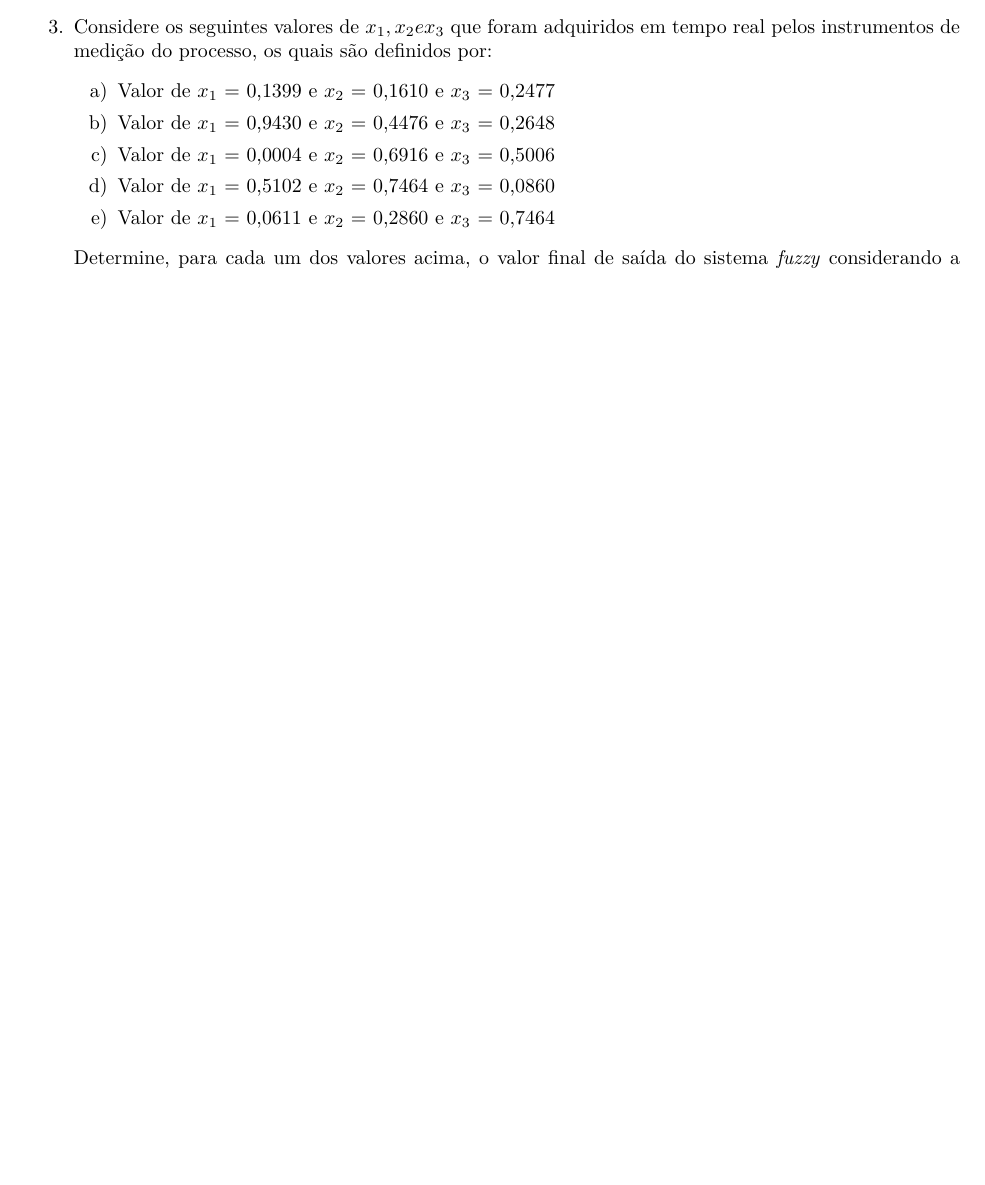
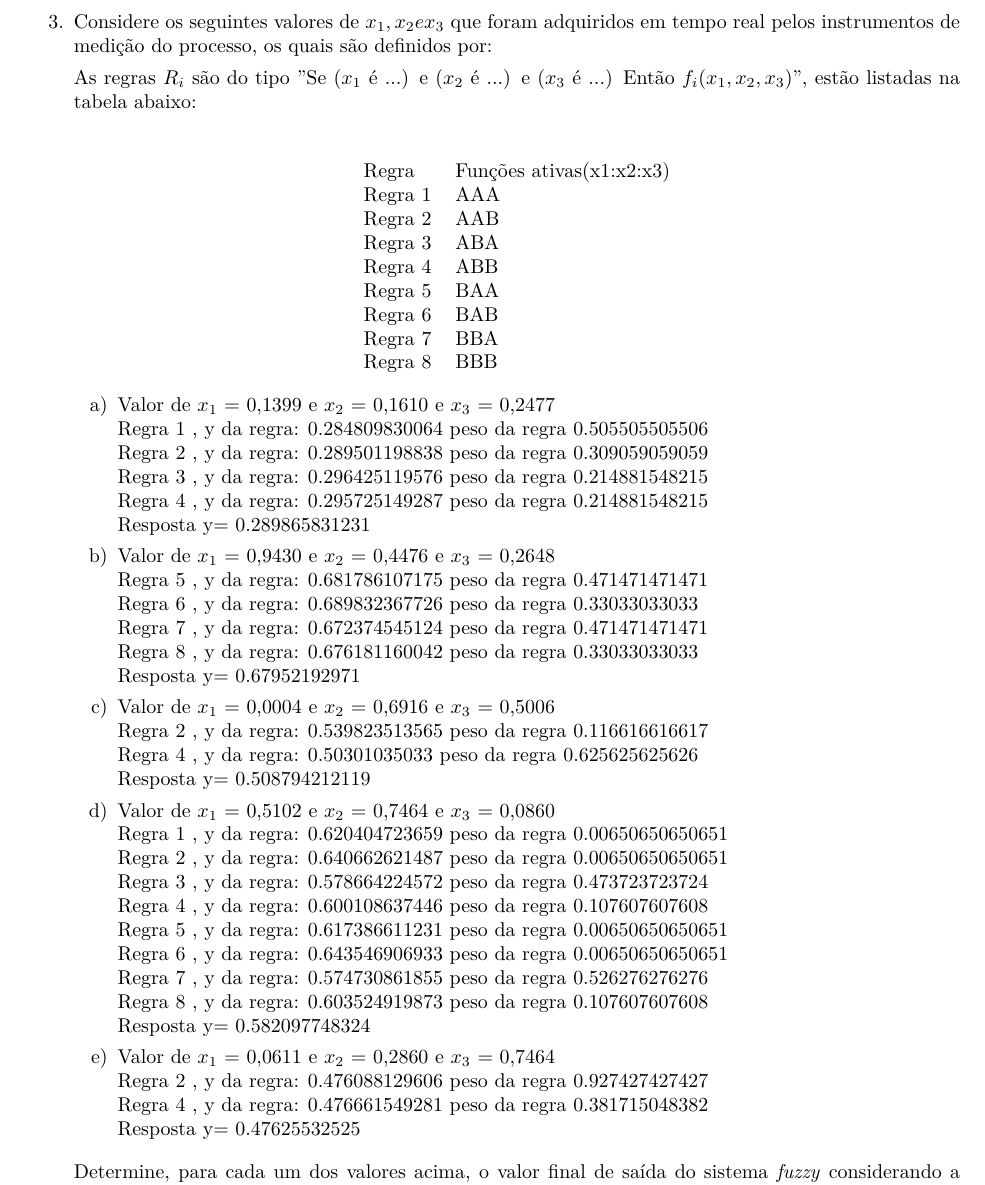
Before and after one commit to irossales/EPC, a LaTeX document (EPC8/epc8.tex): part of page 2 of 3 before the commit and part of page 3 of 4 after it, cut so that both start at the same text, the shorter picture padded with empty space. Compiled offline with pdfLaTeX.

Commit message:
EPC8 completed

```diff
--- a/EPC8/epc8.tex
+++ b/EPC8/epc8.tex
@@ -111,17 +111,60 @@ método de Takagi-Sugeno em função das contribuições resultantes de todas as
 ativadas.
 \item[3.] Considere os seguintes valores de $x_1, x_2 e x_3$ que foram adquiridos em tempo real pelos
 instrumentos de medição do processo, os quais são definidos por:
+
+As regras $R_i$ são do tipo ''Se ($x_1$ é ...) e ($x_2$ é ...) e ($x_3$ é ...)
+Então $f_i(x_1, x_2, x_3)$'', estão listadas na tabela abaixo:\\
+
+\begin{center}
+\begin{tabular}{ll}
+Regra & Funções ativas(x1:x2:x3)\\
+Regra 1 & AAA\\
+Regra 2 & AAB\\
+Regra 3 & ABA\\
+Regra 4 & ABB\\
+Regra 5 & BAA\\
+Regra 6 & BAB\\
+Regra 7 & BBA\\
+Regra 8 & BBB
+\end{tabular}
+\end{center}
+
 \begin{enumerate}
-\item[a)]
-Valor de $x_1$ = 0,1399 e $x_2$ = 0,1610 e $x_3$ = 0,2477
-\item[b)]
-Valor de $x_1$ = 0,9430 e $x_2$ = 0,4476 e $x_3$ = 0,2648
-\item[c)]
-Valor de $x_1$ = 0,0004 e $x_2$ = 0,6916 e $x_3$ = 0,5006
-\item[d)]
-Valor de $x_1$ = 0,5102 e $x_2$ = 0,7464 e $x_3$ = 0,0860
-\item[e)]
-Valor de $x_1$ = 0,0611 e $x_2$ = 0,2860 e $x_3$ = 0,7464
+\item[a)] Valor de $x_1$ = 0,1399 e $x_2$ = 0,1610 e $x_3$ = 0,2477\\
+Regra 1 , y da regra: 0.284809830064 peso da regra 0.505505505506 \\
+Regra 2 , y da regra: 0.289501198838 peso da regra 0.309059059059 \\
+Regra 3 , y da regra: 0.296425119576 peso da regra 0.214881548215 \\
+Regra 4 , y da regra: 0.295725149287 peso da regra 0.214881548215 \\
+Resposta y= 0.289865831231
+
+\item[b)]Valor de $x_1$ = 0,9430 e $x_2$ = 0,4476 e $x_3$ = 0,2648\\
+Regra 5 , y da regra: 0.681786107175 peso da regra 0.471471471471 \\
+Regra 6 , y da regra: 0.689832367726 peso da regra 0.33033033033 \\
+Regra 7 , y da regra: 0.672374545124 peso da regra 0.471471471471 \\
+Regra 8 , y da regra: 0.676181160042 peso da regra 0.33033033033 \\
+Resposta y= 0.67952192971
+
+\item[c)]Valor de $x_1$ = 0,0004 e $x_2$ = 0,6916 e $x_3$ = 0,5006\\
+Regra 2 , y da regra: 0.539823513565 peso da regra 0.116616616617 \\
+Regra 4 , y da regra: 0.50301035033 peso da regra 0.625625625626 \\
+Resposta y= 0.508794212119
+
+\item[d)]Valor de $x_1$ = 0,5102 e $x_2$ = 0,7464 e $x_3$ = 0,0860\\
+Regra 1 , y da regra: 0.620404723659 peso da regra 0.00650650650651 \\
+Regra 2 , y da regra: 0.640662621487 peso da regra 0.00650650650651 \\
+Regra 3 , y da regra: 0.578664224572 peso da regra 0.473723723724 \\
+Regra 4 , y da regra: 0.600108637446 peso da regra 0.107607607608 \\
+Regra 5 , y da regra: 0.617386611231 peso da regra 0.00650650650651 \\
+Regra 6 , y da regra: 0.643546906933 peso da regra 0.00650650650651 \\
+Regra 7 , y da regra: 0.574730861855 peso da regra 0.526276276276 \\
+Regra 8 , y da regra: 0.603524919873 peso da regra 0.107607607608 \\
+Resposta y= 0.582097748324
+
+\item[e)]Valor de $x_1$ = 0,0611 e $x_2$ = 0,2860 e $x_3$ = 0,7464\\
+Regra 2 , y da regra: 0.476088129606 peso da regra 0.927427427427 \\
+Regra 4 , y da regra: 0.476661549281 peso da regra 0.381715048382 \\
+Resposta y= 0.47625532525
+
 \end{enumerate}
 Determine, para cada um dos valores acima, o valor final de saída do sistema \emph{fuzzy}
 considerando a contribuição de cada uma das regras ativadas e suas respectivas funções de
```
Also changed, not shown: EPC8/fig.png (added), EPC8/epc8.tex (168 more changed lines), 1 other file.
